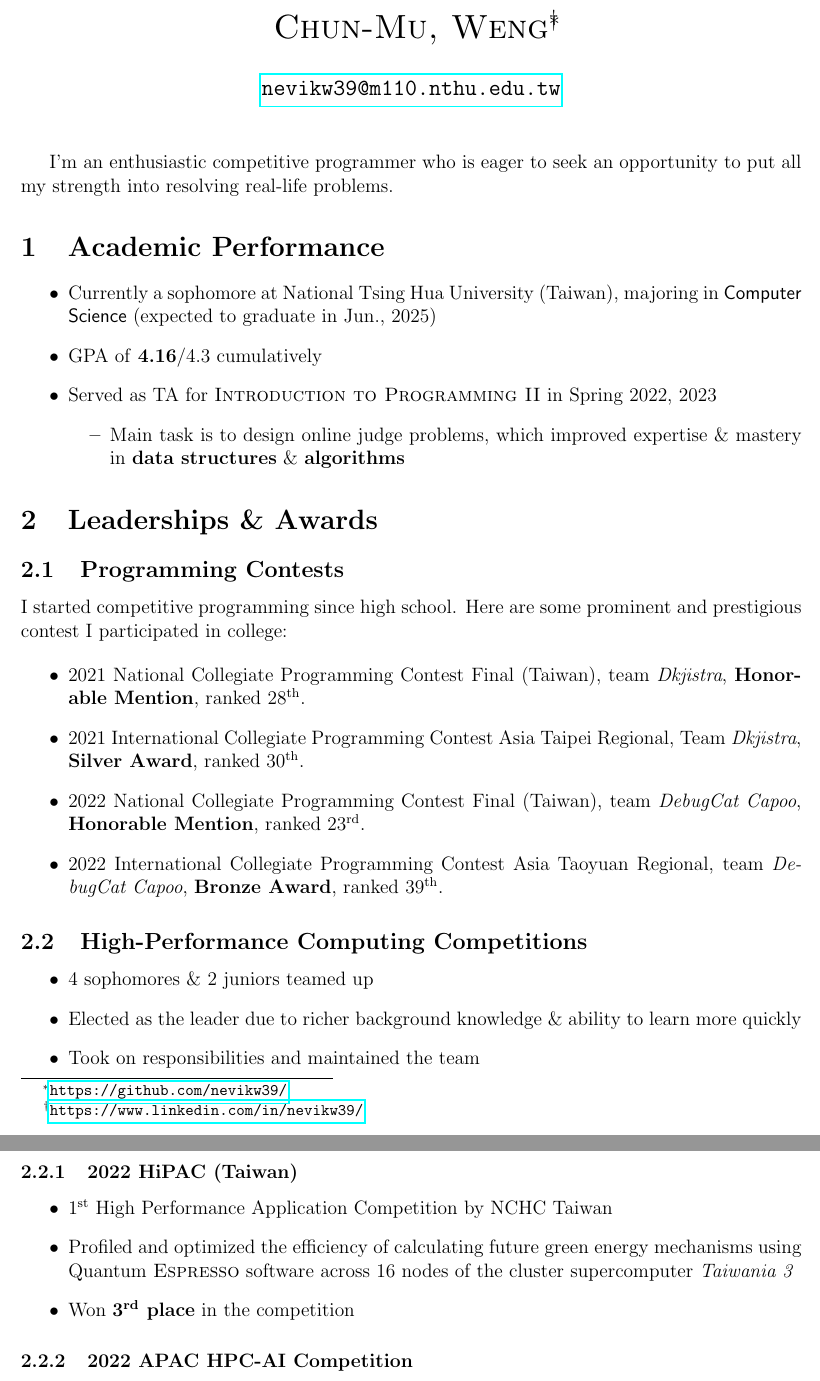
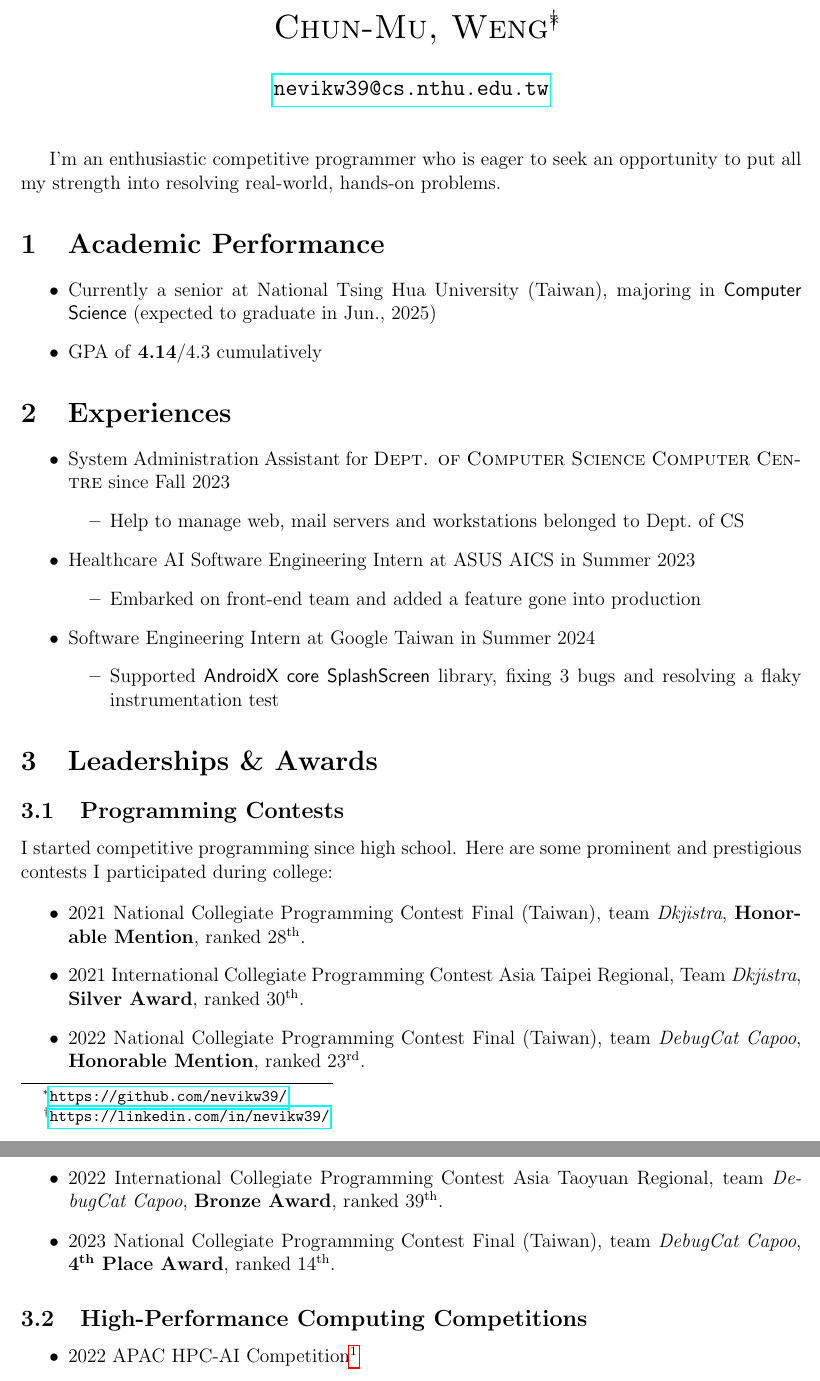
Before and after one commit to nevikw39/Re-sume-, a LaTeX document (résumé.tex): two parts of pages 1 and 2 of 2, joined at a grey line, cut so that both start at the same text. Compiled offline with pdfLaTeX.

Commit message:
'24 Rev.

```diff
--- a/résumé.tex
+++ b/résumé.tex
@@ -1,10 +1,11 @@
 \documentclass[12pt, a4paper]{article}
 
-\title{\textsc{Chun-Mu, Weng}\footnote{\url{https://github.com/nevikw39/}}\footnote{\url{https://www.linkedin.com/in/nevikw39/}}}%R\'{e}sum\'{e}}
-\author{\href{mailto:nevikw39@m110.nthu.edu.tw}{\ttfamily nevikw39@m110.nthu.edu.tw}}
+\title{\textsc{Chun-Mu, Weng}\footnote{\url{https://github.com/nevikw39/}}\footnote{\url{https://linkedin.com/in/nevikw39/}}}%R\'{e}sum\'{e}}
+\author{\href{mailto:nevikw39@cs.nthu.edu.tw}{\ttfamily nevikw39@cs.nthu.edu.tw}}
 \date{}%\today}
 
 \usepackage{float}
+\usepackage{qrcode}
 \usepackage{amsmath}
 \usepackage{amssymb}
 \usepackage{caption}
@@ -21,7 +22,7 @@
 \begin{document}
 \maketitle
 
-I'm an enthusiastic competitive programmer who is eager to seek an opportunity to put all my strength into resolving real-life problems.
+I'm an enthusiastic competitive programmer who is eager to seek an opportunity to put all my strength into resolving real-world, hands-on problems.
 
 \section{Academic Performance}
 
@@ -30,11 +31,24 @@ I'm an enthusiastic competitive programmer who is eager to seek an opportunity t
 %My GPA in the first semester, \emph{taking 28 credits} in Fall 2021, was \textbf{4.21}, ranking \textbf{2\textsuperscript{nd}}/45, \textbf{6\textsuperscript{th}}/130 at class and department respectively. Overall, my GPA in the frosh year was \textbf{4.09}.
 
 \begin{itemize}
-\item Currently a sophomore at National Tsing Hua University (Taiwan), majoring in \textsf{Computer Science} (expected to graduate in Jun., 2025)
-\item GPA of \textbf{4.16}/4.3 cumulatively
-\item Served as TA for \textsc{Introduction to Programming \MakeUppercase{\romannumeral2}} in Spring 2022, 2023
+\item Currently a senior at National Tsing Hua University (Taiwan), majoring in \textsf{Computer Science} (expected to graduate in Jun., 2025)
+\item GPA of \textbf{4.14}/4.3 cumulatively
+\end{itemize}
+
+\section{Experiences}
+
 \begin{itemize}
-\item Main task is to design online judge problems, which improved expertise \& mastery in \textbf{data structures} \& \textbf{algorithms}
+\item System Administration Assistant for \textsc{Dept. of Computer Science Computer Centre} since Fall 2023
+\begin{itemize}
+\item Help to manage web, mail servers and workstations belonged to Dept.\ of CS
+\end{itemize}
+\item Healthcare AI Software Engineering Intern at ASUS AICS in Summer 2023
+\begin{itemize}
+\item Embarked on front-end team and added a feature gone into production
+\end{itemize}
+\item Software Engineering Intern at Google Taiwan in Summer 2024
+\begin{itemize}
+\item Supported \textsf{AndroidX core SplashScreen} library, fixing 3 bugs and resolving a flaky instrumentation test
 \end{itemize}
 \end{itemize}
 
@@ -44,20 +58,18 @@ I'm an enthusiastic competitive programmer who is eager to seek an opportunity t
 
 %My voyage of competitive programming rooted in high school. I continue to compete in several prominent and prestigious programming contests ever since I was a college freshman. Among these contests, not only did I perfect and elaborate my programming proficiency but also learnt the authentic true value of \textbf{teamwork}.
 
-I started competitive programming since high school. Here are some prominent and prestigious contest I participated in college:
+I started competitive programming since high school. Here are some prominent and prestigious contests I participated during college:
 
 \begin{itemize}
 \item 2021 National Collegiate Programming Contest Final (Taiwan), team \emph{Dkjistra}, \textbf{Honorable Mention}, ranked 28\textsuperscript{th}.
 \item 2021 International Collegiate Programming Contest Asia Taipei Regional, Team \emph{Dkjistra}, \textbf{Silver Award}, ranked 30\textsuperscript{th}.
 \item 2022 National Collegiate Programming Contest Final (Taiwan), team \emph{DebugCat Capoo}, \textbf{Honorable Mention}, ranked 23\textsuperscript{rd}.
 \item 2022 International Collegiate Programming Contest Asia Taoyuan Regional, team \emph{DebugCat Capoo}, \textbf{Bronze Award}, ranked 39\textsuperscript{th}.
+\item 2023 National Collegiate Programming Contest Final (Taiwan), team \emph{DebugCat Capoo}, \textbf{4\textsuperscript{th} Place Award}, ranked 14\textsuperscript{th}.
 \end{itemize}
 
 \subsection{High-Performance Computing Competitions}
 
-%HPC competitions, or cluster competitions, are a sort of competitions with tasks required participants to solve with the cluster supercomputers. Advised by Prof. Jerry Chou and some experienced senior students, 4 sophomores and 2 juniors teamed up and got along with HPC from scratch. Since I had more background knowledge and learnt fast, I was elected the team \textbf{leader}. I took up the responsibilities and spared no effort to maintain our team.
-
 \begin{itemize}
-\item 4 sophomores \& 2 juniors teamed up
-\item Elected as the leader due to richer background knowledge \& ability to learn more quickly
-\item Took on responsibilities and maintained the team
+\item 2022 APAC HPC-AI Competition\footnote{\url{https://www.hpcadvisorycouncil.com/2022_APAC_HPC_AI Competition Result_Announcement_PR.pdf}}
+\begin{itemize}
@@ -64,13 +90,2 @@ I started competitive programming since high school. Here are some prominent and
 \end{itemize}
 
-\subsubsection{2022 HiPAC (Taiwan)}
-
-%We registered the first High Performance Application Competition organised by NCHC Taiwan. Our proposal was to profile and optimise the efficiency of calculating future green energy mechanisms \textbf{parallellly} across 16 nodes of the cluster supercomputer \emph{Taiwania 3} by the electronic-structure software Quantum \textsc{Espresso} and we won the \textbf{3\textsuperscript{rd} place}.
-
-\begin{itemize}
-\item 1\textsuperscript{st} High Performance Application Competition by NCHC Taiwan
-\item Profiled and optimized the efficiency of calculating future green energy mechanisms using Quantum \textsc{Espresso} software across 16 nodes of the cluster supercomputer \emph{Taiwania 3}
-\item Won \textbf{3\textsuperscript{rd} place} in the competition
-\end{itemize}
-
-\subsubsection{2022 APAC HPC-AI Competition}
@@ -132 +171,5 @@ Our team were granted the following honor:
+\label{fig:qr}
+\end{figure}
+\vfill\vfill\vfill
+
 \end{document}
```
Also changed, not shown: résumé.tex (82 more changed lines).
